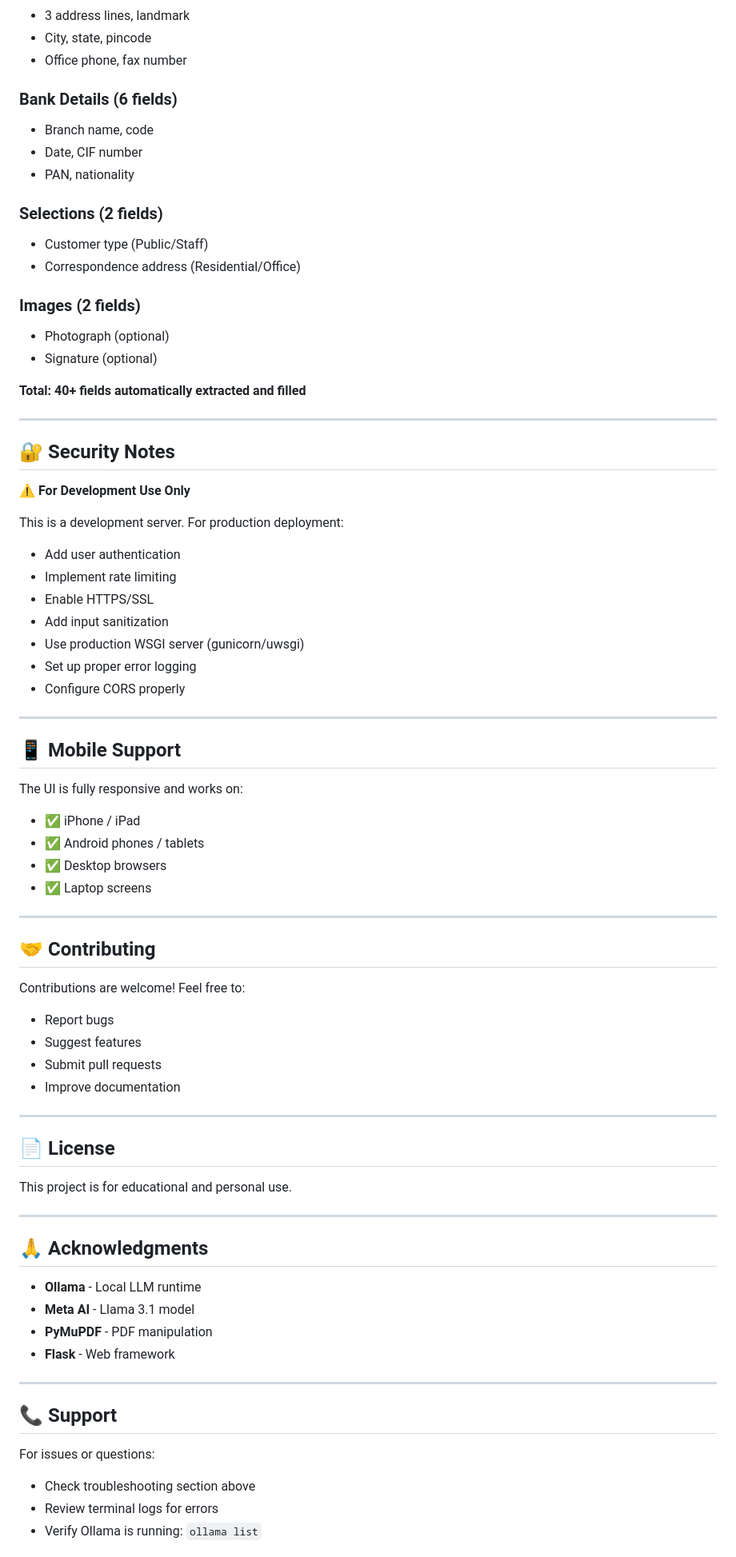
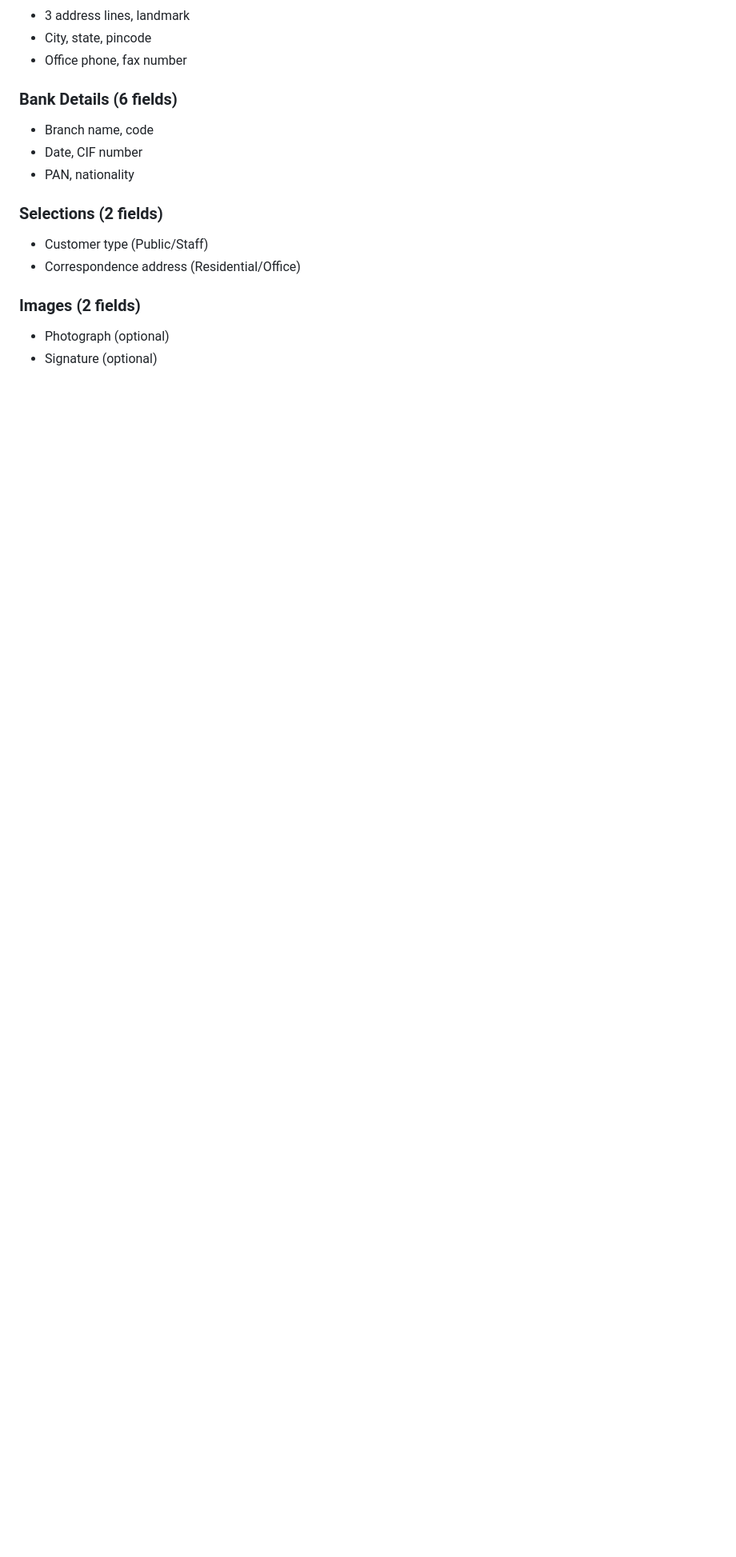
Before and after one commit to g-adi/sbi-form-filling-pipeline, a Markdown page: README.md, the part around the change printed below. Shown: that part at 80% size. Drawn GitHub-style; blank space fills up the shorter version.

```diff
--- a/README.md
+++ b/README.md
@@ -302,67 +151,3 @@ ollama list
 ### Images (2 fields)
 - Photograph (optional)
 - Signature (optional)
-
-**Total: 40+ fields automatically extracted and filled**
-
----
-
-## 🔐 Security Notes
-
-⚠️ **For Development Use Only**
-
-This is a development server. For production deployment:
-
-- Add user authentication
-- Implement rate limiting
-- Enable HTTPS/SSL
-- Add input sanitization
-- Use production WSGI server (gunicorn/uwsgi)
-- Set up proper error logging
-- Configure CORS properly
-
----
-
-## 📱 Mobile Support
-
-The UI is fully responsive and works on:
-- ✅ iPhone / iPad
-- ✅ Android phones / tablets
-- ✅ Desktop browsers
-- ✅ Laptop screens
-
----
-
-## 🤝 Contributing
-
-Contributions are welcome! Feel free to:
-
-- Report bugs
-- Suggest features
-- Submit pull requests
-- Improve documentation
-
----
-
-## 📄 License
-
-This project is for educational and personal use.
-
----
-
-## 🙏 Acknowledgments
-
-- **Ollama** - Local LLM runtime
-- **Meta AI** - Llama 3.1 model
-- **PyMuPDF** - PDF manipulation
-- **Flask** - Web framework
-
----
-
-## 📞 Support
-
-For issues or questions:
-- Check troubleshooting section above
-- Review terminal logs for errors
-- Verify Ollama is running: `ollama list`
-
```
Also changed, not shown: other parts of README.md (+7 -187 lines).
